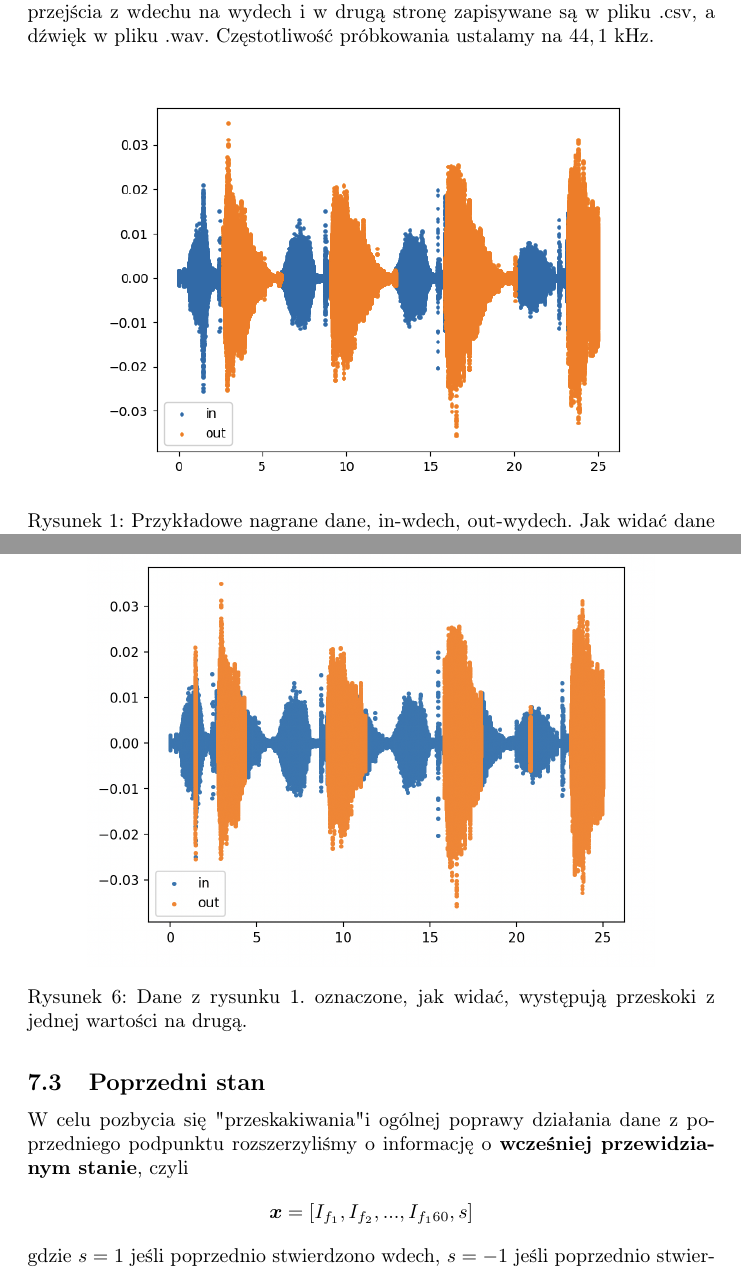
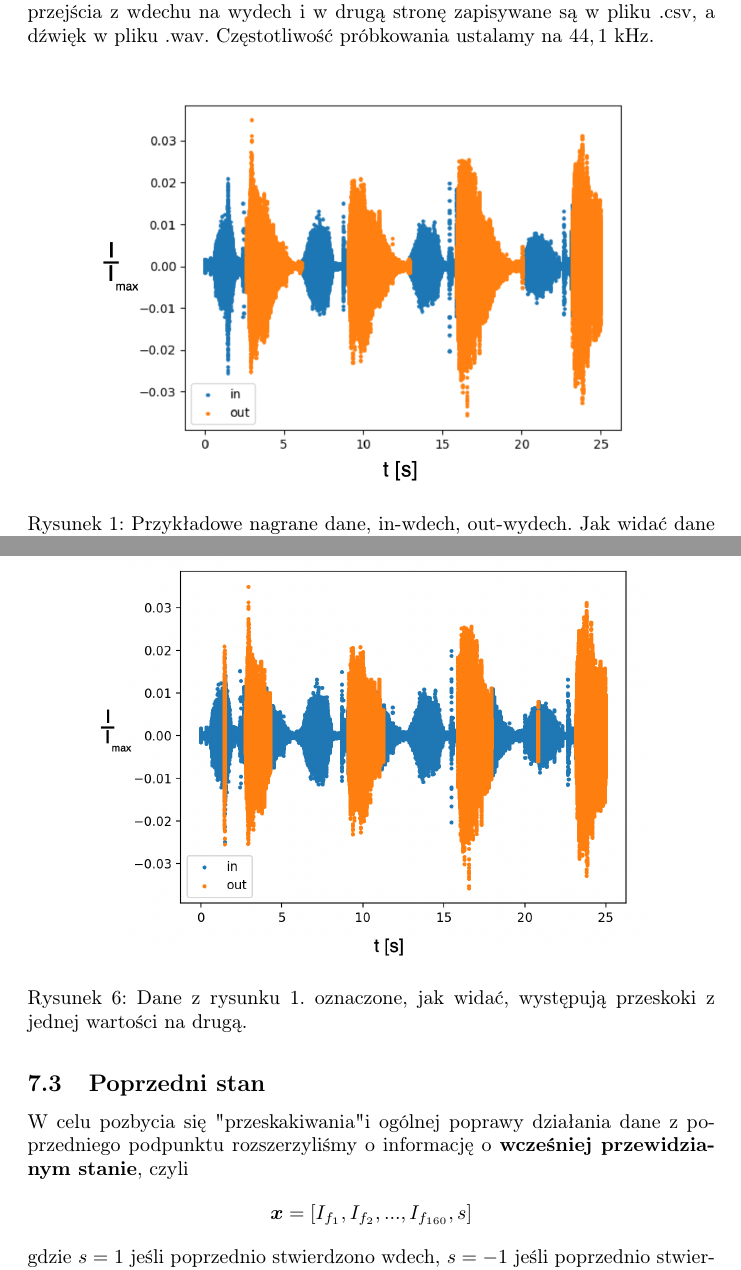
Before and after one commit to MichalTarnacki/SI_projekt, a LaTeX document (tex/sprawozdanie.tex): two parts of pages 4 and 8 of 9, joined at a grey line, cut so that both start at the same text. Compiled offline with pdfLaTeX.

Commit message:
oznaczenia osi na wykresach

```diff
--- a/tex/sprawozdanie.tex
+++ b/tex/sprawozdanie.tex
@@ -151,7 +151,7 @@ powietrze lub na odwrót. Momenty przejścia z wdechu na wydech i w drugą stron
 .csv, a dźwięk w pliku .wav. Częstotliwość próbkowania ustalamy na $44,1$ kHz.
 \begin{figure}[H]
 	\centering
-	\includegraphics[width=10cm]{nagrywanie}
+	\includegraphics[width=10cm]{nagrywanie_ozn}
 	\caption{Przykładowe nagrane dane, in-wdech, out-wydech. Jak widać dane oznaczone na żywo są bardzo dokładne, być może nie bylibyśmy w stanie osiągnąć takiej
 dokładności oznaczając ręcznie (lub byłoby to bardzo żmudne).}
 \end{figure}
@@ -232,14 +232,14 @@ jakościowych jednak zaobserwować było można "przeskakiwanie" z jednej
 wartości na drugą i spowrotem np. w połowie brania wdechu, wydychania.
 \begin{figure}[H]
 	\centering
-	\includegraphics[width=10cm]{przeskakiwanie}
+	\includegraphics[width=10cm]{przeskakiwanie_ozn}
   	\caption{Dane z rysunku 1. oznaczone, jak widać, występują przeskoki z jednej wartości na drugą.}
 \end{figure}
 
 \subsection{Poprzedni stan}
 W celu pozbycia się "przeskakiwania" i ogólnej poprawy działania dane z poprzedniego podpunktu rozszerzyliśmy o informację o \textbf{wcześniej przewidzianym stanie}, czyli
 \begin{gather*}
-	\boldsymbol{x} = [I_{f_1}, I_{f_2}, ..., I_{f_160},  s]
+	\boldsymbol{x} = [I_{f_1}, I_{f_2}, ..., I_{f_{160}},  s]
 \end{gather*}
  gdzie $s = 1$ jeśli poprzednio stwierdzono wdech, $s=-1$ jeśli poprzednio stwierdzono wydech.
 Dodatkowo przeprowadziliśmy jeszcze \textbf{wygładzenie spektrogramu filtrem Savitzky-Golay}.
```
Also changed, not shown: tex/obrazy/nagrywanie_ozn.png (added), tex/obrazy/porownanie_srednie.png, tex/obrazy/problem_srednie_ozn.png (added), tex/obrazy/przeskakiwanie_ozn.png (added), tex/sprawozdanie.pdf, tex/sprawozdanie.tex (2 more changed lines).
